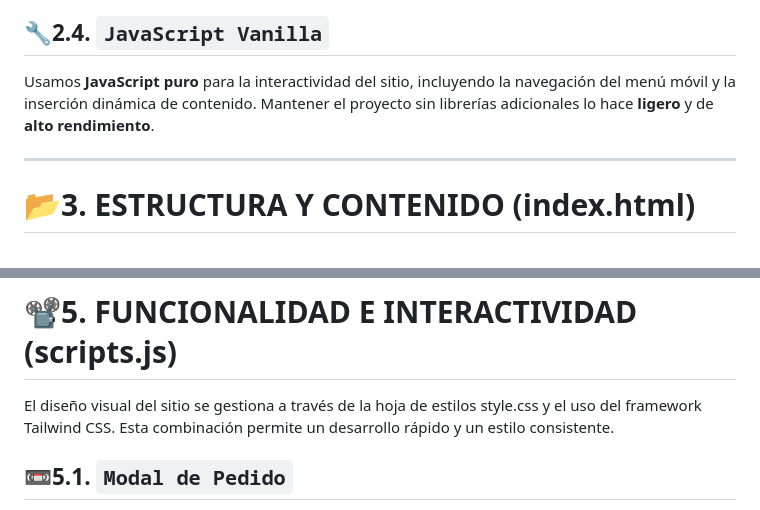
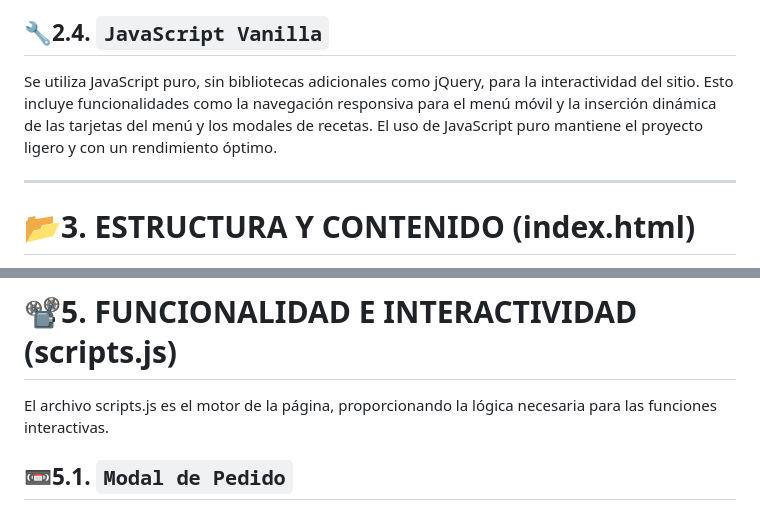
Before and after one commit to JESUS-ALBERTO-POLANCO-CARDENAS/PA1_ALTAMIRANO_CASAFRANCA_MALPARTIDA_POLANCO, a Markdown page: README.md, 2 parts joined by grey strips. Rendered like a GitHub page.

Commit message:
PA1_ALTAMIRANO_CASAFRANCA_MALPARTIDA_POLANCO

```diff
--- a/README.md
+++ b/README.md
@@ -57,7 +57,7 @@ Se importaron las fuentes "Playfair Display" para los encabezados y "Lato" para
 
 ## 🔧2.4.   `JavaScript Vanilla`
 
-Usamos **JavaScript puro** para la interactividad del sitio, incluyendo la navegación del menú móvil y la inserción dinámica de contenido. Mantener el proyecto sin librerías adicionales lo hace **ligero** y de **alto rendimiento**.
+Se utiliza JavaScript puro, sin bibliotecas adicionales como jQuery, para la interactividad del sitio. Esto incluye funcionalidades como la navegación responsiva para el menú móvil y la inserción dinámica de las tarjetas del menú y los modales de recetas. El uso de JavaScript puro mantiene el proyecto ligero y con un rendimiento óptimo.
 
 ---
 
@@ -92,7 +92,7 @@ Se implementa una animación suave para el menú y las recetas. Al interactuar c
 ---
 # 📽️5. FUNCIONALIDAD E INTERACTIVIDAD (scripts.js)
 
-El diseño visual del sitio se gestiona a través de la hoja de estilos style.css y el uso del framework Tailwind CSS. Esta combinación permite un desarrollo rápido y un estilo consistente.
+El archivo scripts.js es el motor de la página, proporcionando la lógica necesaria para las funciones interactivas.
 
 ##  📼5.1.  `Modal de Pedido`
 Al hacer clic en el botón "Pedir" de cualquier plato, se activa una función que muestra un modal de confirmación. Este modal incluye un mensaje personalizado con el nombre del plato, lo que mejora la retroalimentación al usuario.
```
Also changed, not shown: other parts of README.md (+1 -0 lines).
